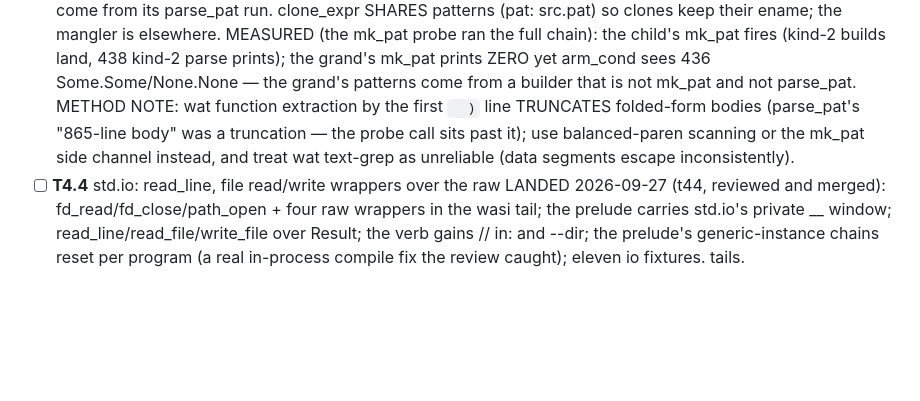
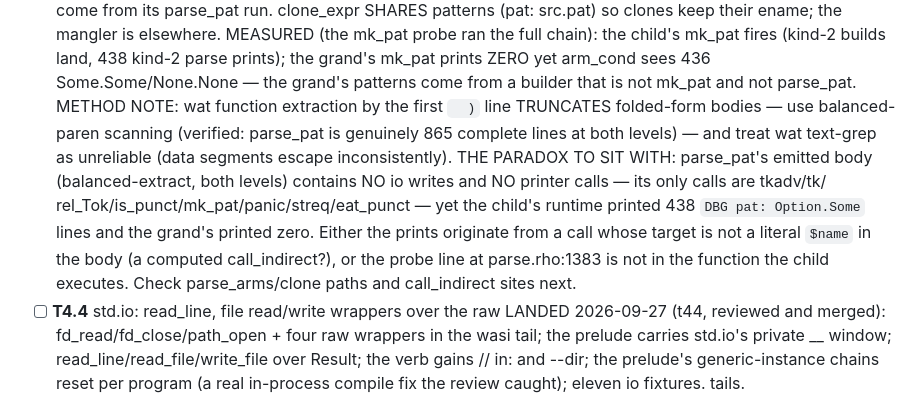
Before and after one commit to ningh-o/rho, a Markdown page: TODO.md, the part around the change. Drawn GitHub-style; blank space fills up the shorter version.

Commit message:
TODO sits with the paradox: parse_pat's emitted body has no io calls yet the child printed 438 times — call_indirect and parse_arms/clone paths next

```diff
--- a/TODO.md
+++ b/TODO.md
@@ -1179,10 +1179,19 @@ section — no placeholder stages. boot is the reference compiler.
       arm_cond sees 436 Some.Some/None.None — the grand's patterns
       come from a builder that is not mk_pat and not parse_pat.
       METHOD NOTE: wat function extraction by the first `  )` line
-      TRUNCATES folded-form bodies (parse_pat's "865-line body" was a
-      truncation — the probe call sits past it); use balanced-paren
-      scanning or the mk_pat side channel instead, and treat wat
-      text-grep as unreliable (data segments escape inconsistently).
+      TRUNCATES folded-form bodies — use balanced-paren scanning
+      (verified: parse_pat is genuinely 865 complete lines at both
+      levels) — and treat wat text-grep as unreliable (data segments
+      escape inconsistently). THE PARADOX TO SIT WITH: parse_pat's
+      emitted body (balanced-extract, both levels) contains NO io
+      writes and NO printer calls — its only calls are tkadv/tk/
+      rel_Tok/is_punct/mk_pat/panic/streq/eat_punct — yet the child's
+      runtime printed 438 `DBG pat: Option.Some` lines and the
+      grand's printed zero. Either the prints originate from a call
+      whose target is not a literal `$name` in the body (a computed
+      call_indirect?), or the probe line at parse.rho:1383 is not in
+      the function the child executes. Check parse_arms/clone paths
+      and call_indirect sites next.
 - [ ] **T4.4** std.io: read_line, file read/write wrappers over the raw
       LANDED 2026-09-27 (t44, reviewed and merged): fd_read/fd_close/path_open + four raw wrappers in the wasi tail; the prelude carries std.io's private __ window; read_line/read_file/write_file over Result; the verb gains // in: and --dir; the prelude's generic-instance chains reset per program (a real in-process compile fix the review caught); eleven io fixtures.
       tails.
```
